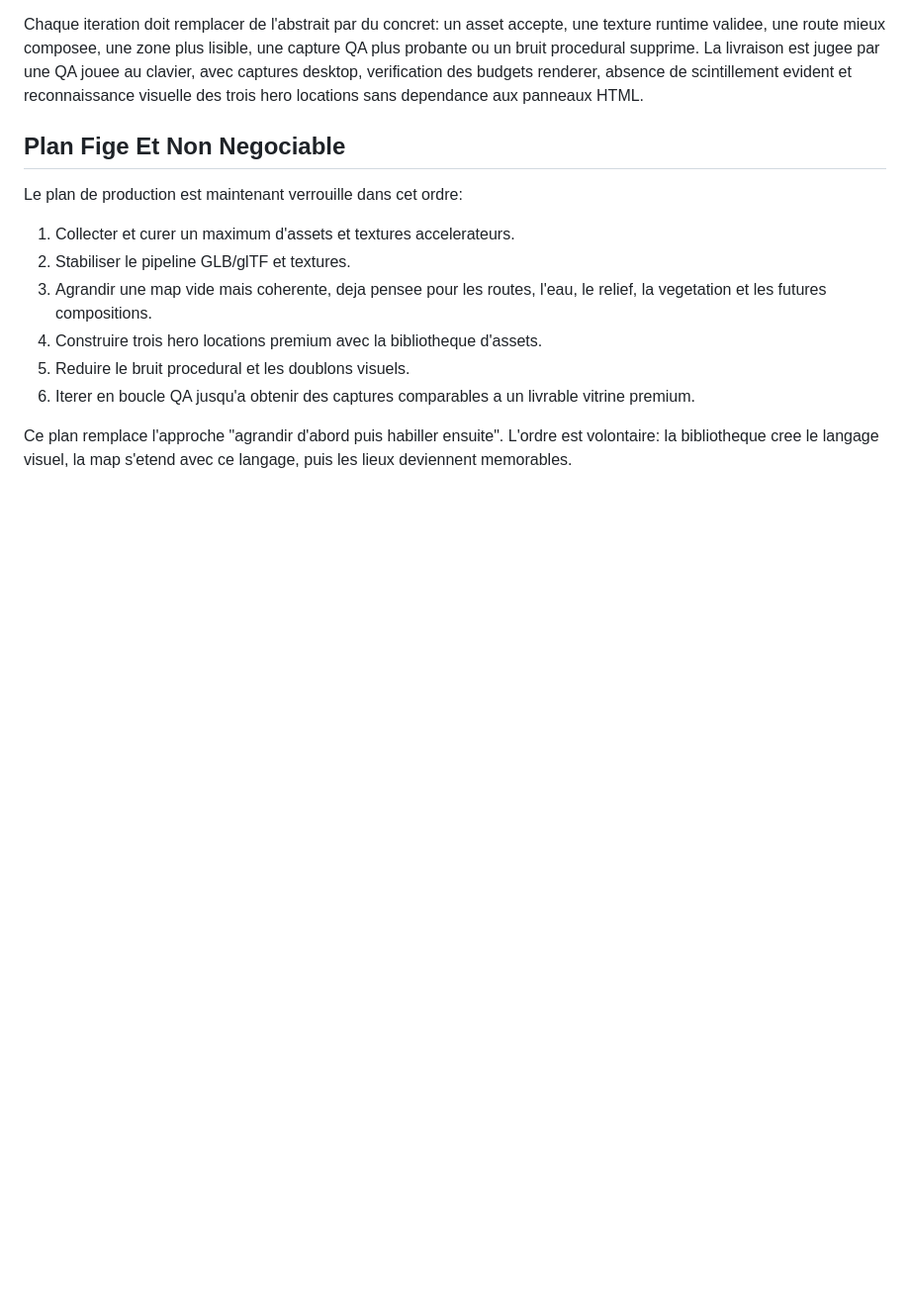
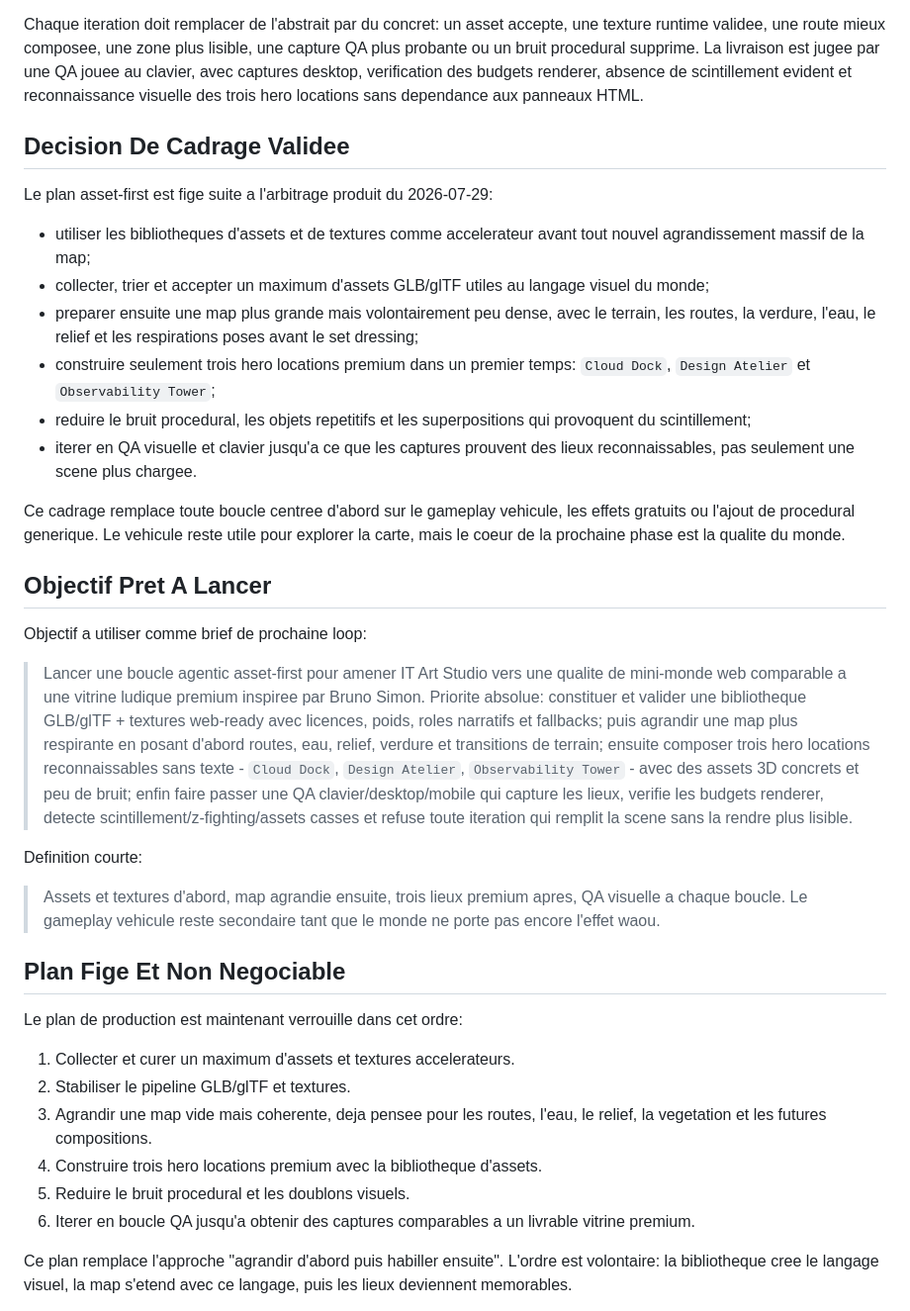
Before and after one commit to amineamanzou/ItArtStudio, a Markdown page: ASSET_FIRST_MAP_OBJECTIVE.md, the part around the change. Shown at 99% size. Drawn GitHub-style; blank space fills up the shorter version.

Commit message:
Freeze asset-first map objective

```diff
--- a/ASSET_FIRST_MAP_OBJECTIVE.md
+++ b/ASSET_FIRST_MAP_OBJECTIVE.md
@@ -50,6 +50,50 @@ capture QA plus probante ou un bruit procedural supprime. La livraison est jugee
 par une QA jouee au clavier, avec captures desktop, verification des budgets
 renderer, absence de scintillement evident et reconnaissance visuelle des trois
 hero locations sans dependance aux panneaux HTML.
+
+## Decision De Cadrage Validee
+
+Le plan asset-first est fige suite a l'arbitrage produit du 2026-07-29:
+
+- utiliser les bibliotheques d'assets et de textures comme accelerateur avant
+  tout nouvel agrandissement massif de la map;
+- collecter, trier et accepter un maximum d'assets GLB/glTF utiles au langage
+  visuel du monde;
+- preparer ensuite une map plus grande mais volontairement peu dense, avec le
+  terrain, les routes, la verdure, l'eau, le relief et les respirations poses
+  avant le set dressing;
+- construire seulement trois hero locations premium dans un premier temps:
+  `Cloud Dock`, `Design Atelier` et `Observability Tower`;
+- reduire le bruit procedural, les objets repetitifs et les superpositions qui
+  provoquent du scintillement;
+- iterer en QA visuelle et clavier jusqu'a ce que les captures prouvent des
+  lieux reconnaissables, pas seulement une scene plus chargee.
+
+Ce cadrage remplace toute boucle centree d'abord sur le gameplay vehicule, les
+effets gratuits ou l'ajout de procedural generique. Le vehicule reste utile pour
+explorer la carte, mais le coeur de la prochaine phase est la qualite du monde.
+
+## Objectif Pret A Lancer
+
+Objectif a utiliser comme brief de prochaine loop:
+
+> Lancer une boucle agentic asset-first pour amener IT Art Studio vers une
+> qualite de mini-monde web comparable a une vitrine ludique premium inspiree
+> par Bruno Simon. Priorite absolue: constituer et valider une bibliotheque
+> GLB/glTF + textures web-ready avec licences, poids, roles narratifs et
+> fallbacks; puis agrandir une map plus respirante en posant d'abord routes,
+> eau, relief, verdure et transitions de terrain; ensuite composer trois hero
+> locations reconnaissables sans texte - `Cloud Dock`, `Design Atelier`,
+> `Observability Tower` - avec des assets 3D concrets et peu de bruit; enfin
+> faire passer une QA clavier/desktop/mobile qui capture les lieux, verifie les
+> budgets renderer, detecte scintillement/z-fighting/assets casses et refuse
+> toute iteration qui remplit la scene sans la rendre plus lisible.
+
+Definition courte:
+
+> Assets et textures d'abord, map agrandie ensuite, trois lieux premium apres,
+> QA visuelle a chaque boucle. Le gameplay vehicule reste secondaire tant que le
+> monde ne porte pas encore l'effet waou.
 
 ## Plan Fige Et Non Negociable
 
```
